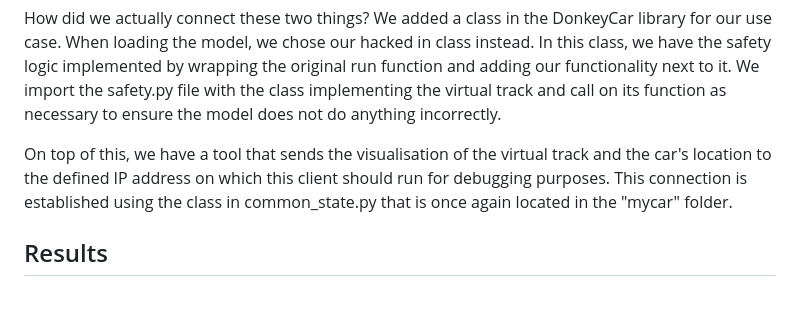
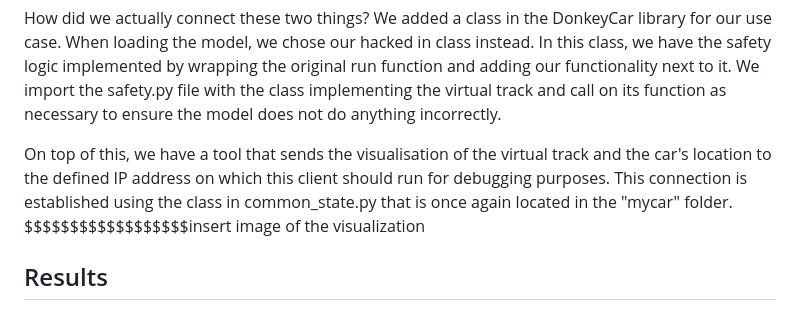
Before and after one commit to CPSCourse-TUM2024/Safety-Layer-for-autonomous-driving-with-Donkeycar, a Markdown page: README.md, the part around the change. Rendered like a GitHub page.

```diff
--- a/README.md
+++ b/README.md
@@ -77,6 +77,7 @@ This logic should keep the car safe from hitting any obstacles or lines and allo
 How did we actually connect these two things? We added a class in the DonkeyCar library for our use case. When loading the model, we chose our hacked in class instead. In this class, we have the safety logic implemented by wrapping the original run function and adding our functionality next to it. We import the safety.py file with the class implementing the virtual track and call on its function as necessary to ensure the model does not do anything incorrectly.
 
 On top of this, we have a tool that sends the visualisation of the virtual track and the car's location to the defined IP address on which this client should run for debugging purposes. This connection is established using the class in common_state.py that is once again located in the "mycar" folder.
+$$$$$$$$$$$$$$$$$$insert image of the visualization
 
 ## Results
 As a result of all these actions, the car can drive on the track we tested on. When the model is insufficient for this task, the safety layer proceeds to save the car from these unwanted actions and recovers from them.
```
